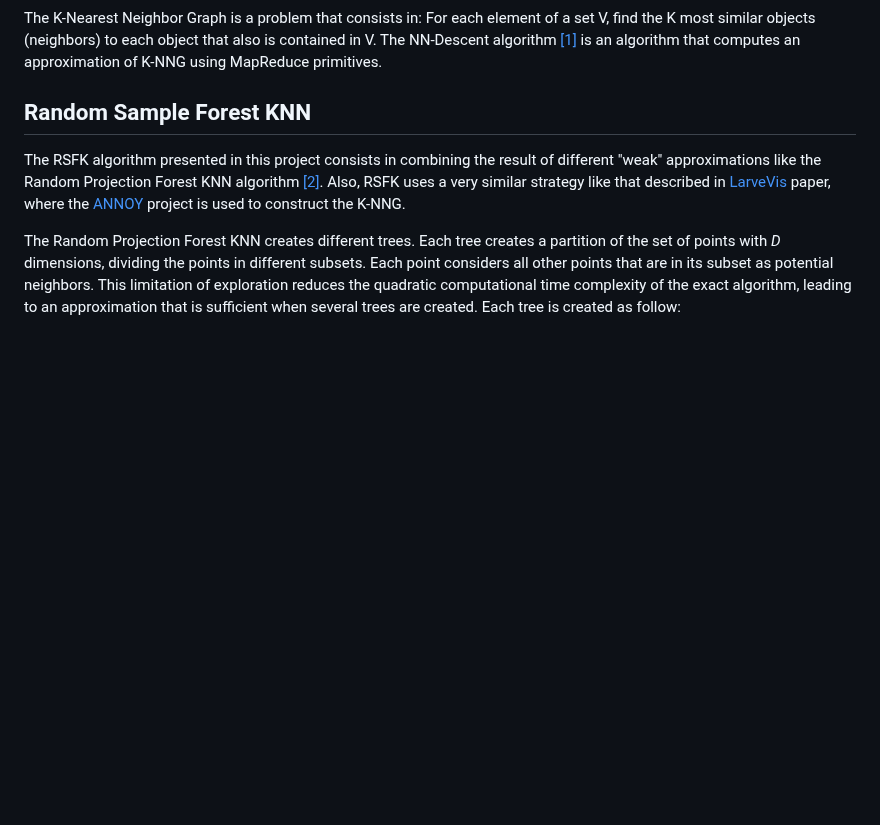
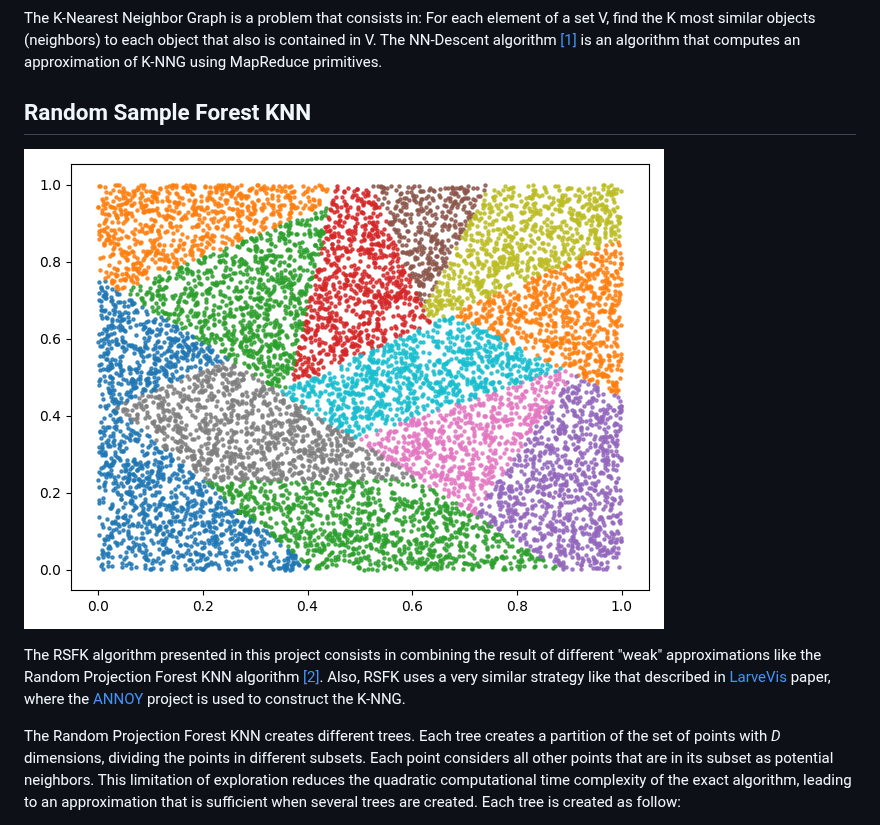
Before and after one commit to BrunoMeyer/gpu-rsfk, a Markdown page: README.md, the part around the change. Drawn GitHub-style; pictures changed too: docs/img/cluster_forest.png (added); blank space fills up the shorter version.

Commit message:
Update README.md and Add docs directory

```diff
--- a/README.md
+++ b/README.md
@@ -7,6 +7,8 @@ The K-Nearest Neighbor Graph is a problem that consists in: For each element of
 The NN-Descent algorithm [[1]](#references) is an algorithm that computes an approximation of K-NNG using MapReduce primitives.
 
 ## Random Sample Forest KNN
+![](docs/img/cluster_forest.png)
+
 The RSFK algorithm presented in this project consists in combining the result of different "weak" approximations like the Random Projection Forest KNN algorithm [[2]](#references). Also, RSFK uses a very similar strategy like that described in [LarveVis](https://github.com/lferry007/LargeVis) paper, where the [ANNOY](https://github.com/spotify/annoy) project is used to construct the K-NNG.
 
 The Random Projection Forest KNN creates different trees. Each tree creates a partition of the set of points with *D* dimensions, dividing the points in different subsets. Each point considers all other points that are in its subset as potential neighbors. This limitation of exploration reduces the quadratic computational time complexity of the exact algorithm, leading to an approximation that is sufficient when several trees are created. Each tree is created as follow:
```
